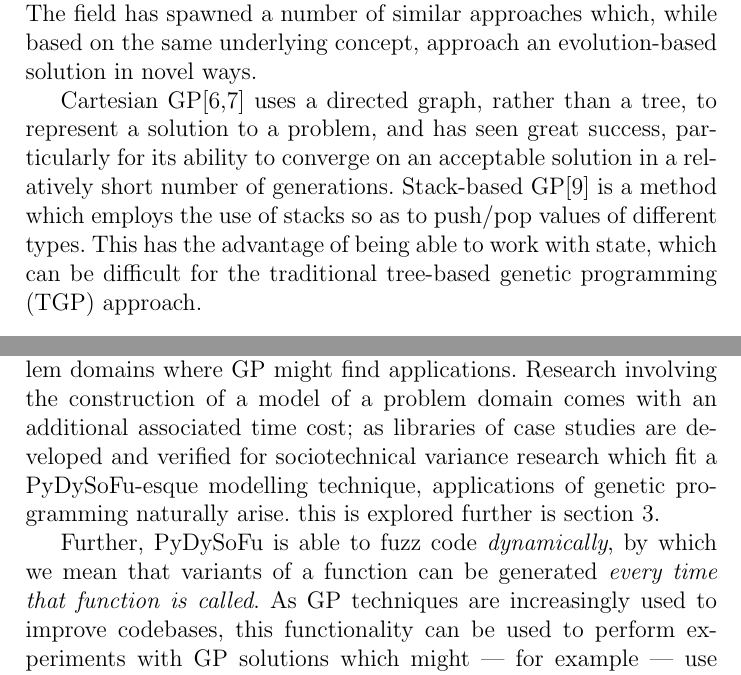
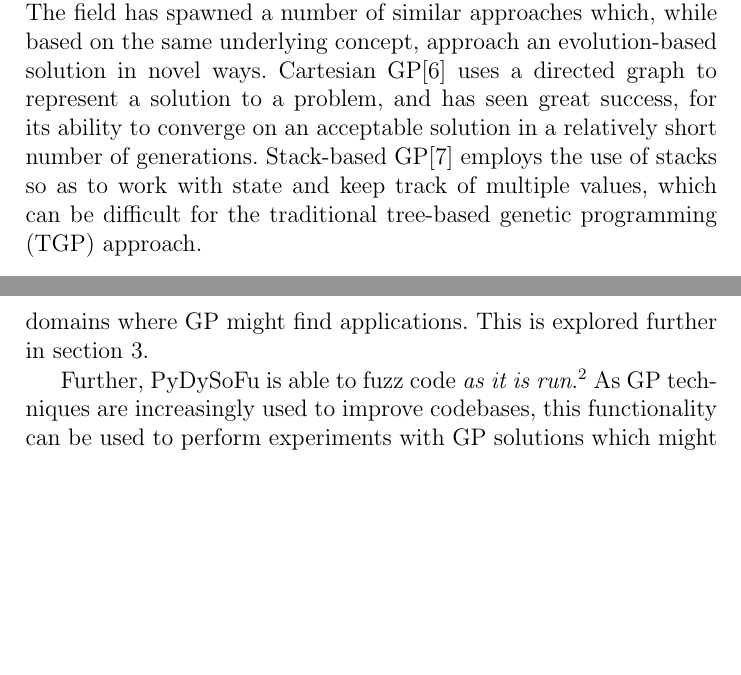
Before and after one commit to probablytom/essays, a LaTeX paper (ReaLX18/process_fuzzing_for_gp.tex): two parts of pages 1 and 4 of 6 before the commit and two parts of pages 1 and 4 of 5 after it, joined at a grey line, cut so that both start at the same text, the shorter picture padded with empty space. Compiled offline with pdfLaTeX.

Commit message:
REALX18 down to the page limit!

```diff
--- a/ReaLX18/process_fuzzing_for_gp.tex
+++ b/ReaLX18/process_fuzzing_for_gp.tex
@@ -21,16 +21,13 @@
 Genetic Programming (GP) is a very well-established and promising field which
 has returned impressive results in a number of areas. The field has spawned a
 number of similar approaches which, while based on the same underlying concept,
-approach an evolution-based solution in novel ways.\par
-
-Cartesian GP\cite{miller1999empirical,miller2011cartesian} uses a directed
-graph, rather than a tree, to represent a solution to a problem, and has seen
-great success, particularly for its ability to converge on an acceptable
-solution in a relatively short number of generations. Stack-based
-GP\cite{perkis1994stack} is a method which employs the use of stacks so as to
-push/pop values of different types. This has the advantage of being able to work
-with state, which can be difficult for the traditional tree-based genetic
-programming (TGP) approach.\par
+approach an evolution-based solution in novel ways. Cartesian
+GP\cite{miller2011cartesian} uses a directed graph to
+represent a solution to a problem, and has seen great success, for its ability
+to converge on an acceptable solution in a relatively short number of
+generations. Stack-based GP\cite{perkis1994stack} employs the use of stacks so
+as to work with state and keep track of multiple values, which can be difficult
+for the traditional tree-based genetic programming (TGP) approach.\par
 
 \subsection{Genetic Metaprogramming}
 Not all variants of GP present methods for improving mathematical-looking
@@ -119,14 +116,10 @@ fuzzing can be used to separate concerns in a variety of fields\par
 Importantly, PyDySoFu just a tool for implementing solutions to GP problems. Its
 versatility is a second benefit: its most active area of study, socio-technical
 variance, provides a plethora of problem domains where GP might find
-applications. Research involving the construction of a model of a problem domain
-comes with an additional associated time cost; as libraries of case studies are
-developed and verified for sociotechnical variance research which fit a
-PyDySoFu-esque modelling technique, applications of genetic programming
-naturally arise. this is explored further is \cref{sec:future_work}.\par
+applications. This is explored further in \cref{sec:future_work}.\par
 
-Further, PyDySoFu is able to fuzz code \emph{dynamically}, by which we mean that variants
-of a function can be generated \emph{every time that function is called}. As GP
+Further, PyDySoFu is able to fuzz code \emph{as it is run}.\footnote{We refer to
+this as ``dynamic fuzzing''.} As GP
 techniques are increasingly used to improve codebases, this functionality can be
 used to perform experiments with GP solutions which might --- for example ---
 use dynamic fuzzing to represent solutions which operate in an unreliable real
```
Also changed, not shown: ReaLX18/lib.bib (+0 -20 lines), ReaLX18/process_fuzzing_for_gp.tex (10 more changed lines).
